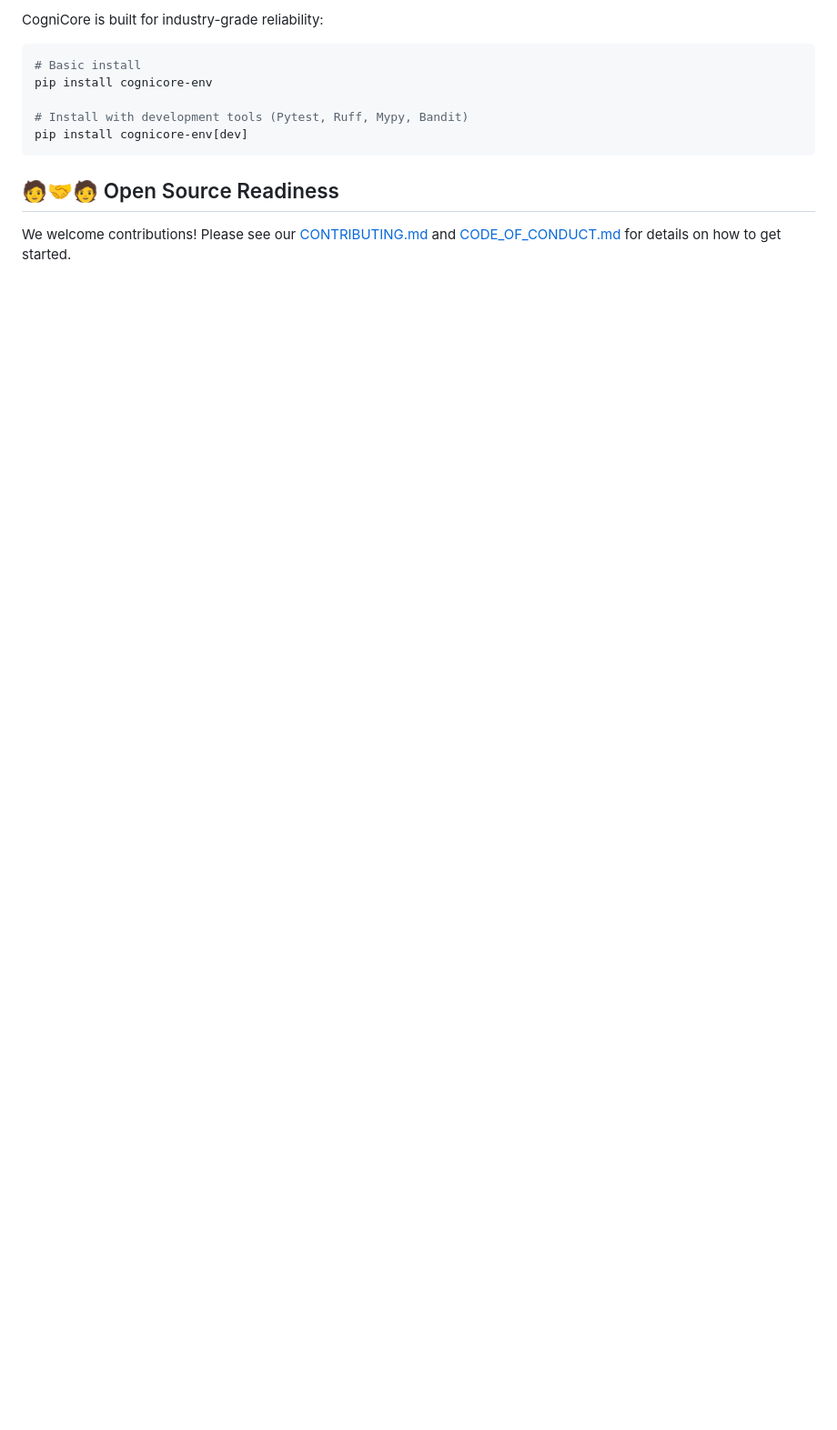
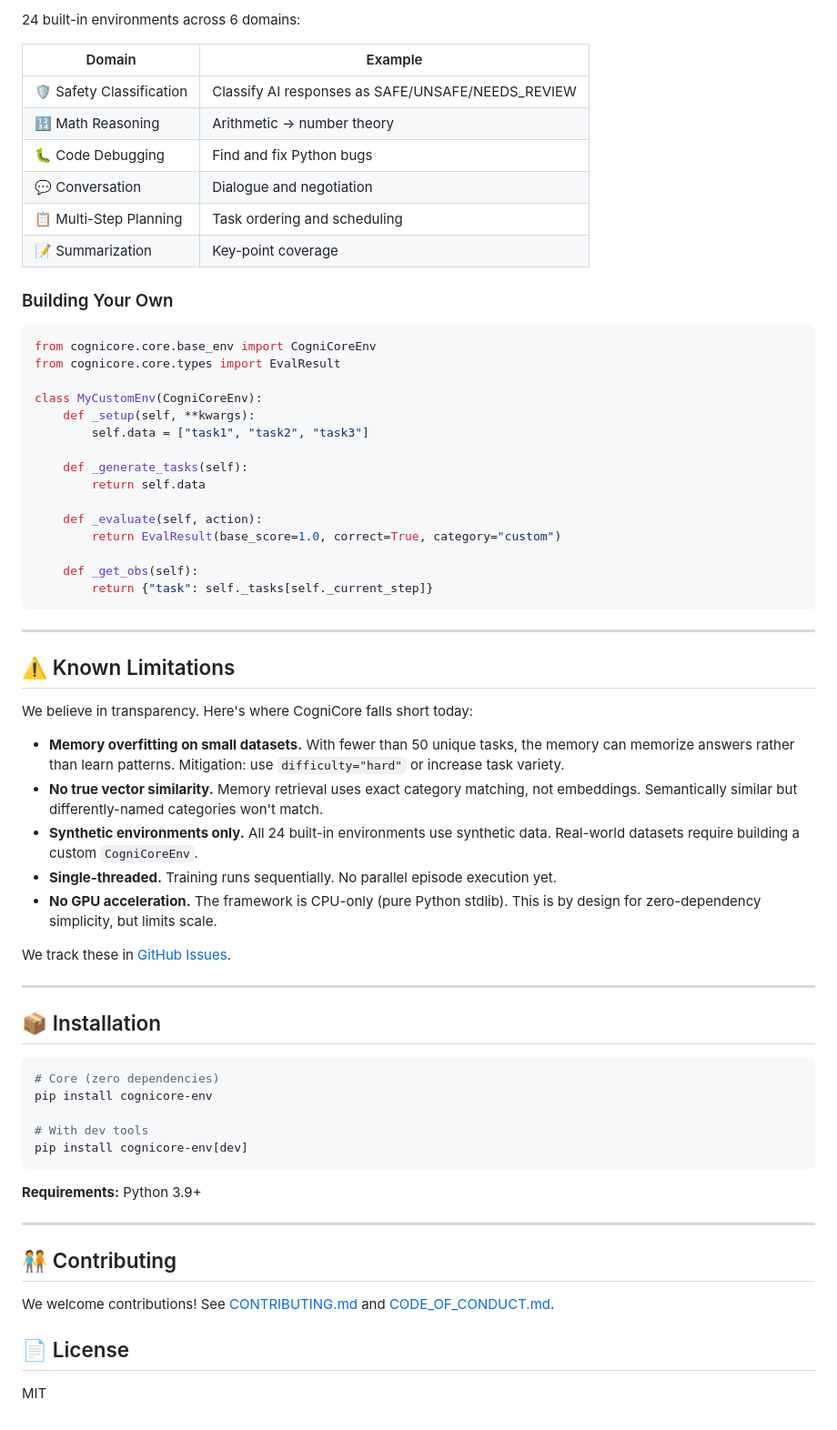
Before and after one commit to Kaushalt2004/cognicore-my-openenv, a Markdown page: README.md, the part around one of its changes. Shown at 91% size. GitHub-like rendering; blank space fills up the shorter version.

````diff
--- a/README.md
+++ b/README.md
@@ -91,14 +158,69 @@ CogniCore follows a dead-simple, highly consistent API:
 
-CogniCore is built for industry-grade reliability:
+24 built-in environments across 6 domains:
+
+| Domain | Example |
+|--------|---------|
+| 🛡️ Safety Classification | Classify AI responses as SAFE/UNSAFE/NEEDS_REVIEW |
+| 🔢 Math Reasoning | Arithmetic → number theory |
+| 🐛 Code Debugging | Find and fix Python bugs |
+| 💬 Conversation | Dialogue and negotiation |
+| 📋 Multi-Step Planning | Task ordering and scheduling |
+| 📝 Summarization | Key-point coverage |
+
+### Building Your Own
+
+```python
+from cognicore.core.base_env import CogniCoreEnv
+from cognicore.core.types import EvalResult
+
+class MyCustomEnv(CogniCoreEnv):
+    def _setup(self, **kwargs):
+        self.data = ["task1", "task2", "task3"]
+
+    def _generate_tasks(self):
+        return self.data
+
+    def _evaluate(self, action):
+        return EvalResult(base_score=1.0, correct=True, category="custom")
+
+    def _get_obs(self):
+        return {"task": self._tasks[self._current_step]}
+```
+
+---
+
+## ⚠️ Known Limitations
+
+We believe in transparency. Here's where CogniCore falls short today:
+
+- **Memory overfitting on small datasets.** With fewer than 50 unique tasks, the memory can memorize answers rather than learn patterns. Mitigation: use `difficulty="hard"` or increase task variety.
+- **No true vector similarity.** Memory retrieval uses exact category matching, not embeddings. Semantically similar but differently-named categories won't match.
+- **Synthetic environments only.** All 24 built-in environments use synthetic data. Real-world datasets require building a custom `CogniCoreEnv`.
+- **Single-threaded.** Training runs sequentially. No parallel episode execution yet.
+- **No GPU acceleration.** The framework is CPU-only (pure Python stdlib). This is by design for zero-dependency simplicity, but limits scale.
+
+We track these in [GitHub Issues](https://github.com/Kaushalt2004/cognicore-my-openenv/issues).
+
+---
+
+## 📦 Installation
 
 ```bash
-# Basic install
+# Core (zero dependencies)
 pip install cognicore-env
 
-# Install with development tools (Pytest, Ruff, Mypy, Bandit)
+# With dev tools
 pip install cognicore-env[dev]
 ```
 
-## 🧑🤝🧑 Open Source Readiness
+**Requirements:** Python 3.9+
 
-We welcome contributions! Please see our [CONTRIBUTING.md](CONTRIBUTING.md) and [CODE_OF_CONDUCT.md](CODE_OF_CONDUCT.md) for details on how to get started.
+---
+
+## 🧑‍🤝‍🧑 Contributing
+
+We welcome contributions! See [CONTRIBUTING.md](CONTRIBUTING.md) and [CODE_OF_CONDUCT.md](CODE_OF_CONDUCT.md).
+
+## 📄 License
+
+MIT
````
Also changed, not shown: other parts of README.md (+104 -37 lines), docs/learning_curve.png (added), 1 other file.
